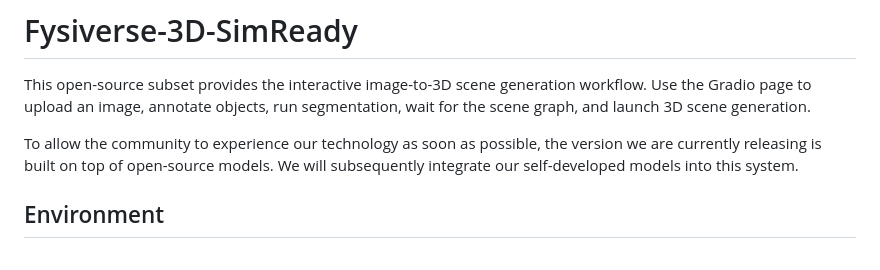
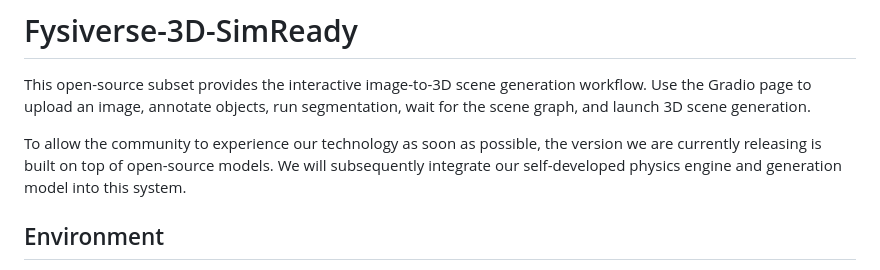
Before and after one commit to Fysics-AI/Fysiverse-3D-SimReady, a Markdown page: README.md, the part around the change. Drawn GitHub-style.

```diff
--- a/README.md
+++ b/README.md
@@ -2,7 +2,7 @@
 
 This open-source subset provides the interactive image-to-3D scene generation workflow. Use the Gradio page to upload an image, annotate objects, run segmentation, wait for the scene graph, and launch 3D scene generation.
 
-To allow the community to experience our technology as soon as possible, the version we are currently releasing is built on top of open-source models. We will subsequently integrate our self-developed models into this system.
+To allow the community to experience our technology as soon as possible, the version we are currently releasing is built on top of open-source models. We will subsequently integrate our self-developed physics engine and generation model into this system.
 
 ## Environment
 
```
